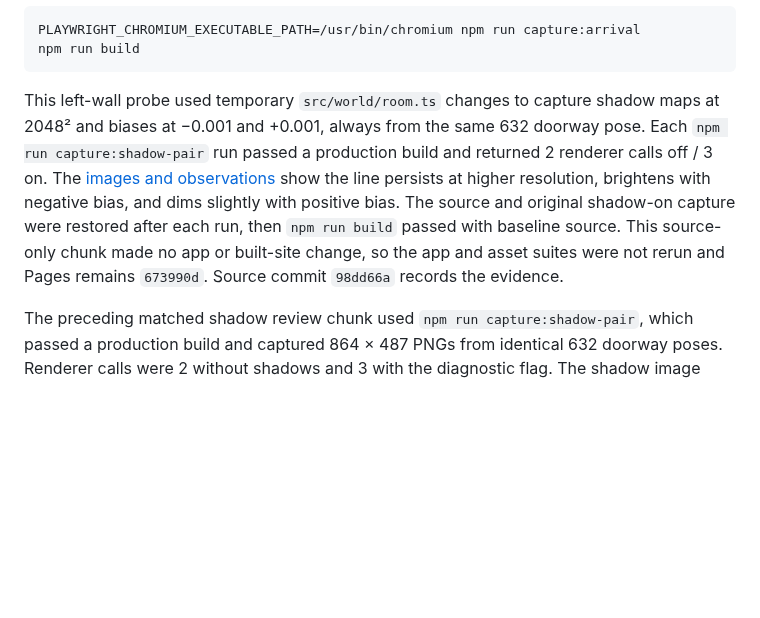
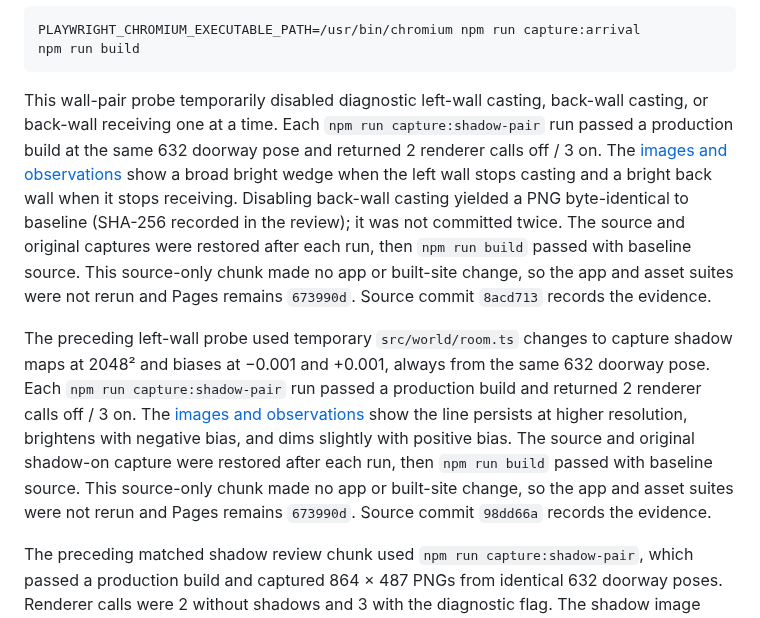
Before and after one commit to wangy113/after-632-gpt-sol-6, a Markdown page: HANDOFF.md, the part around one of its changes. Drawn GitHub-style; blank space fills up the shorter version.

````diff
--- a/HANDOFF.md
+++ b/HANDOFF.md
@@ -99,7 +100,9 @@ PLAYWRIGHT_CHROMIUM_EXECUTABLE_PATH=/usr/bin/chromium npm run capture:arrival
 npm run build
 ```
 
-This left-wall probe used temporary `src/world/room.ts` changes to capture shadow maps at 2048² and biases at −0.001 and +0.001, always from the same 632 doorway pose. Each `npm run capture:shadow-pair` run passed a production build and returned 2 renderer calls off / 3 on. The [images and observations](docs/phase0/GEOMETRY_BASELINE.md#left-wall-shadow-line-probe--2026-10-14) show the line persists at higher resolution, brightens with negative bias, and dims slightly with positive bias. The source and original shadow-on capture were restored after each run, then `npm run build` passed with baseline source. This source-only chunk made no app or built-site change, so the app and asset suites were not rerun and Pages remains `673990d`. Source commit `98dd66a` records the evidence.
+This wall-pair probe temporarily disabled diagnostic left-wall casting, back-wall casting, or back-wall receiving one at a time. Each `npm run capture:shadow-pair` run passed a production build at the same 632 doorway pose and returned 2 renderer calls off / 3 on. The [images and observations](docs/phase0/GEOMETRY_BASELINE.md#leftback-wall-caster-and-receiver-probe--2026-10-14) show a broad bright wedge when the left wall stops casting and a bright back wall when it stops receiving. Disabling back-wall casting yielded a PNG byte-identical to baseline (SHA-256 recorded in the review); it was not committed twice. The source and original captures were restored after each run, then `npm run build` passed with baseline source. This source-only chunk made no app or built-site change, so the app and asset suites were not rerun and Pages remains `673990d`. Source commit `8acd713` records the evidence.
+
+The preceding left-wall probe used temporary `src/world/room.ts` changes to capture shadow maps at 2048² and biases at −0.001 and +0.001, always from the same 632 doorway pose. Each `npm run capture:shadow-pair` run passed a production build and returned 2 renderer calls off / 3 on. The [images and observations](docs/phase0/GEOMETRY_BASELINE.md#left-wall-shadow-line-probe--2026-10-14) show the line persists at higher resolution, brightens with negative bias, and dims slightly with positive bias. The source and original shadow-on capture were restored after each run, then `npm run build` passed with baseline source. This source-only chunk made no app or built-site change, so the app and asset suites were not rerun and Pages remains `673990d`. Source commit `98dd66a` records the evidence.
 
 The preceding matched shadow review chunk used `npm run capture:shadow-pair`, which passed a production build and captured 864 × 487 PNGs from identical 632 doorway poses. Renderer calls were 2 without shadows and 3 with the diagnostic flag. The shadow image darkened most surfaces, added a hard-edged bright floor patch, reduced mat and cup contrast, and exposed a narrow bright left-wall line. The footprints remained visible; no object moved or disappeared. [The review](docs/phase0/GEOMETRY_BASELINE.md#matched-doorway-shadow-images--2026-10-14) records the method and limits. No application code or built site files changed, so app and asset suites were not rerun and Pages remained `673990d`. Source commit `5334ddd` is the feature commit for that chunk.
 
````
Also changed, not shown: other parts of HANDOFF.md (+7 -6 lines).
